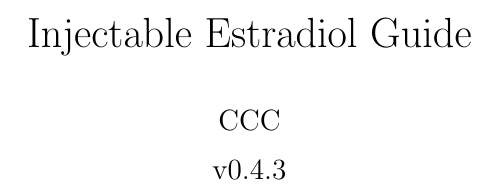
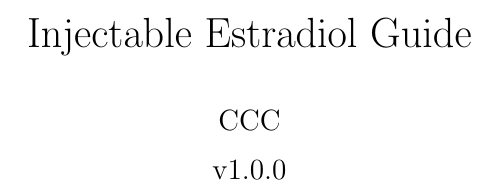
Before and after one commit to rhizome-ccc/injectable-estradiol-guide, a LaTeX document (main.tex): part of page 1 of 16, cut so that both start at the same text. Compiled offline with pdfLaTeX.

Commit message:
Bump version number

```diff
--- a/main.tex
+++ b/main.tex
@@ -17,7 +17,7 @@
     \vspace{2em}
     {\large CCC \\}
     \vspace{0.6em}
-    {\large v0.4.3 \\}
+    {\large v1.0.0 \\}
     \vspace{\stretch{2}}
   \end{center}
 \end{titlepage}
```
